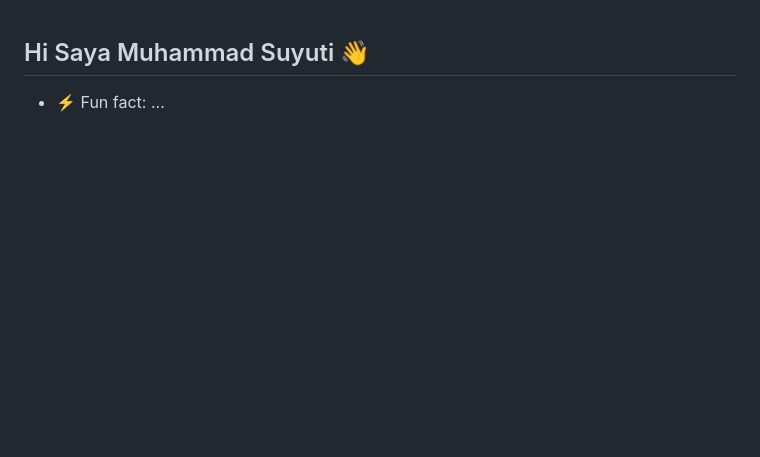
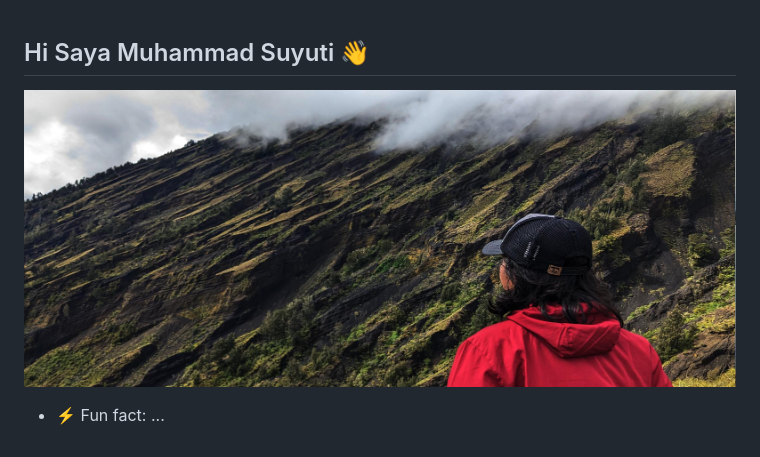
Before and after one commit to Suyuti29/suyuti29, a Markdown page: README.md, the part around the change. Rendered like a GitHub page; pictures changed too: img/baner.jpg (added); blank space fills up the shorter version.

```diff
--- a/README.md
+++ b/README.md
@@ -1,5 +1,5 @@
 ## Hi Saya Muhammad Suyuti 👋
-
+![suyuti](img/baner.jpg)
 <!--
 **Suyuti29/suyuti29** is a ✨ _special_ ✨ repository because its `README.md` (this file) appears on your GitHub profile.
 
```
